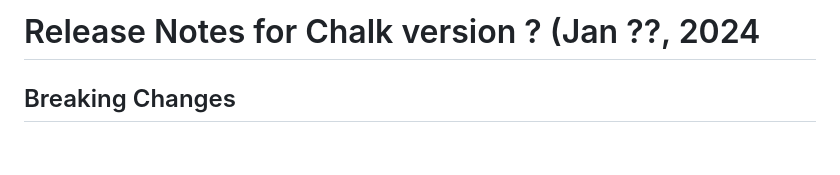
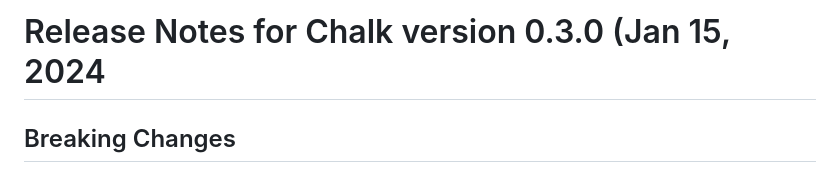
Before and after one commit to crashappsec/chalk, a Markdown page: src/docs/core-release-notes.md, the part around the change. Drawn GitHub-style; blank space fills up the shorter version.

Commit message:
updating chalk version in release docs

```diff
--- a/src/docs/core-release-notes.md
+++ b/src/docs/core-release-notes.md
@@ -1,4 +1,4 @@
-# Release Notes for Chalk version ? (Jan ??, 2024
+# Release Notes for Chalk version 0.3.0 (Jan 15, 2024
 
 ## Breaking Changes
 
```
